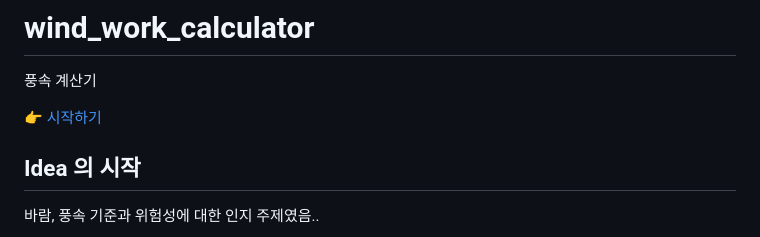
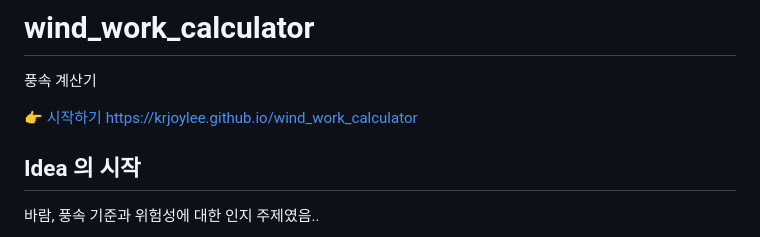
Before and after one commit to krjoylee/wind_work_calculator, a Markdown page: README.md, the part around the change. Drawn GitHub-style.

Commit message:
Fix link formatting in README.md

```diff
--- a/README.md
+++ b/README.md
@@ -2,7 +2,7 @@
 
 풍속 계산기
 
-[👉 시작하기](https://krjoylee.github.io/wind_work_calculator/)
+[👉 시작하기 https://krjoylee.github.io/wind_work_calculator](https://krjoylee.github.io/wind_work_calculator/)
 
 ## Idea 의 시작
 
```
